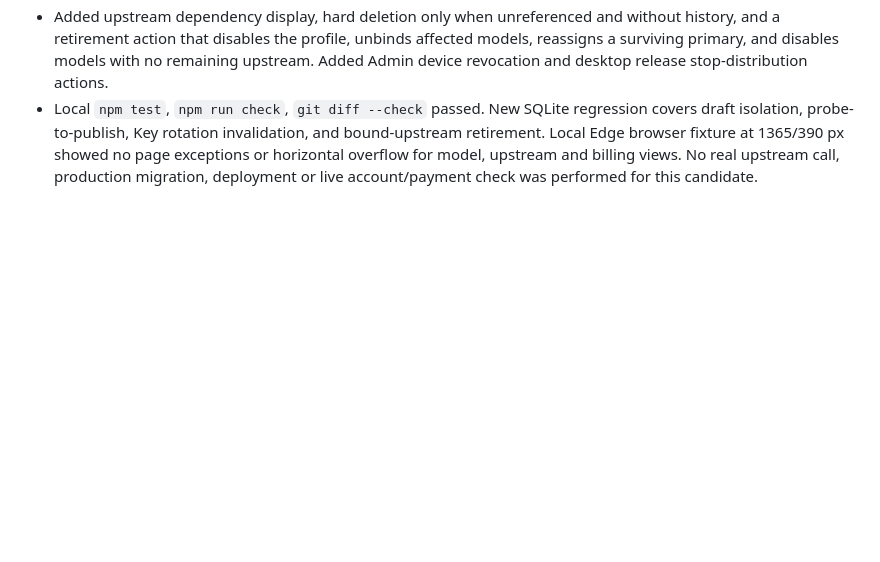
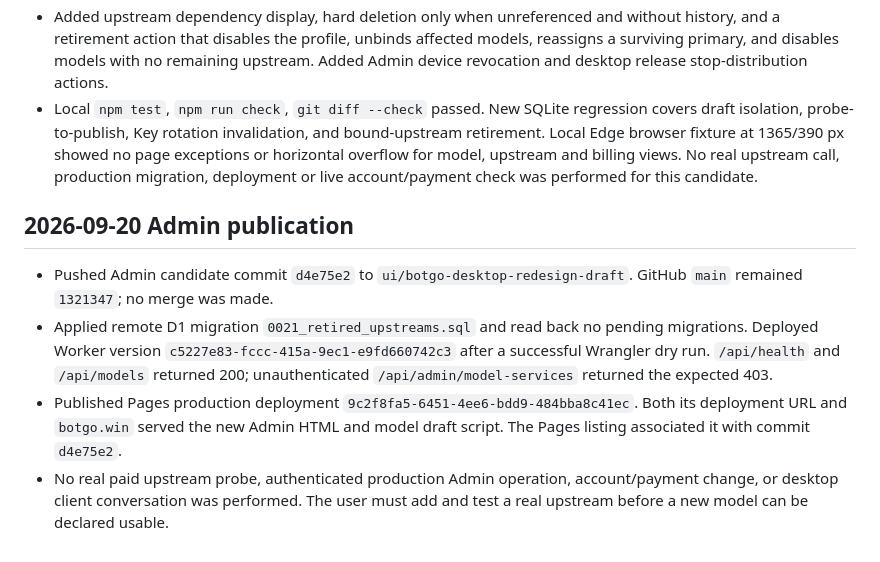
Before and after one commit to Gnep-AiJ/botgo, a Markdown page: docs/notes/Release 2026-09-14.md, the part around the change. GitHub-like rendering; blank space fills up the shorter version.

Commit message:
docs: record Admin Cloudflare publication

```diff
--- a/docs/notes/Release 2026-09-14.md
+++ b/docs/notes/Release 2026-09-14.md
@@ -221,3 +221,10 @@ Sol production enablement verified on 2026-09-15:
 - Added D1 migration `0021_retired_upstreams.sql` and an isolated model draft API. Saving and testing do not mutate published model/route tables. Publishing checks the tested upstream fingerprint (URL, encrypted Key, model mapping and protocol) before a batched switch. Mixed protocols within one client model remain unsupported by the current native route schema.
 - Added upstream dependency display, hard deletion only when unreferenced and without history, and a retirement action that disables the profile, unbinds affected models, reassigns a surviving primary, and disables models with no remaining upstream. Added Admin device revocation and desktop release stop-distribution actions.
 - Local `npm test`, `npm run check`, `git diff --check` passed. New SQLite regression covers draft isolation, probe-to-publish, Key rotation invalidation, and bound-upstream retirement. Local Edge browser fixture at 1365/390 px showed no page exceptions or horizontal overflow for model, upstream and billing views. No real upstream call, production migration, deployment or live account/payment check was performed for this candidate.
+
+## 2026-09-20 Admin publication
+
+- Pushed Admin candidate commit `d4e75e2` to `ui/botgo-desktop-redesign-draft`. GitHub `main` remained `1321347`; no merge was made.
+- Applied remote D1 migration `0021_retired_upstreams.sql` and read back no pending migrations. Deployed Worker version `c5227e83-fccc-415a-9ec1-e9fd660742c3` after a successful Wrangler dry run. `/api/health` and `/api/models` returned 200; unauthenticated `/api/admin/model-services` returned the expected 403.
+- Published Pages production deployment `9c2f8fa5-6451-4ee6-bdd9-484bba8c41ec`. Both its deployment URL and `botgo.win` served the new Admin HTML and model draft script. The Pages listing associated it with commit `d4e75e2`.
+- No real paid upstream probe, authenticated production Admin operation, account/payment change, or desktop client conversation was performed. The user must add and test a real upstream before a new model can be declared usable.
```
